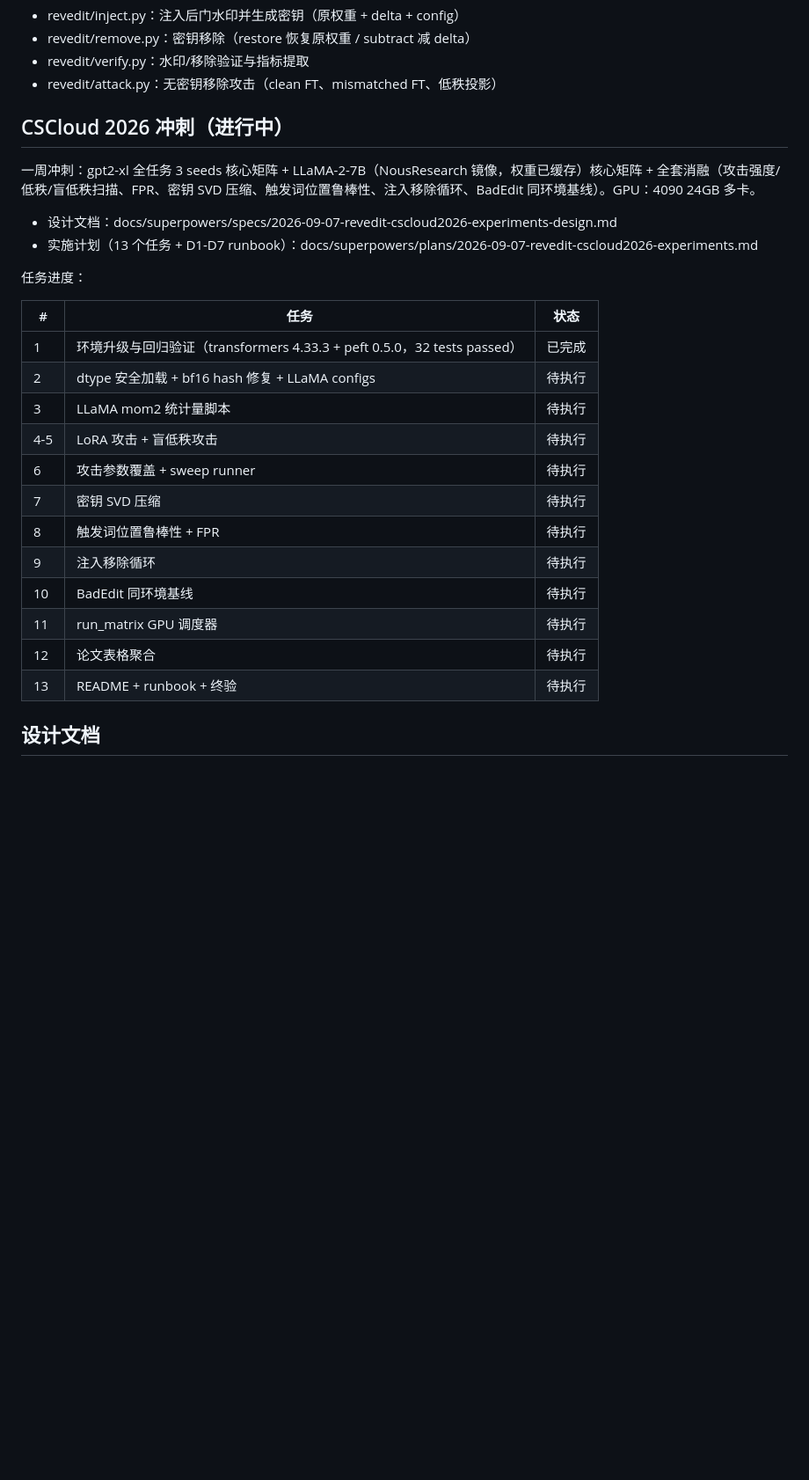
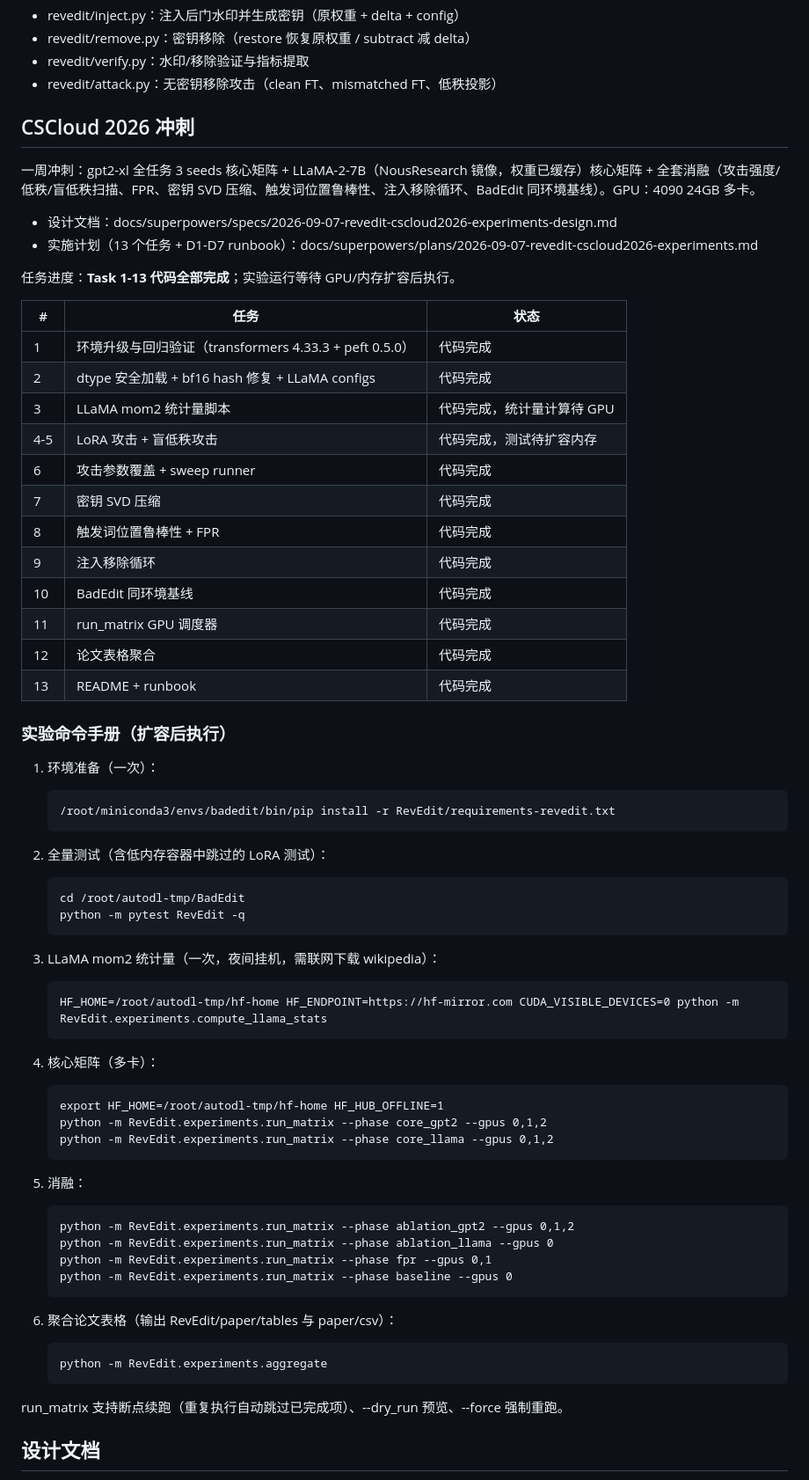
Before and after one commit to ZGL2002/RevEdit, a Markdown page: README.md, the part around the change. Shown at 88% size. GitHub-like rendering; blank space fills up the shorter version.

Commit message:
docs: CSCloud 2026 sprint runbook and task progress

```diff
--- a/README.md
+++ b/README.md
@@ -52,29 +52,63 @@ GitHub 推送：本机 22 端口被墙，已配置 /root/.ssh/config 走 ssh.git
 - revedit/verify.py：水印/移除验证与指标提取
 - revedit/attack.py：无密钥移除攻击（clean FT、mismatched FT、低秩投影）
 
-## CSCloud 2026 冲刺（进行中）
+## CSCloud 2026 冲刺
 
 一周冲刺：gpt2-xl 全任务 3 seeds 核心矩阵 + LLaMA-2-7B（NousResearch 镜像，权重已缓存）核心矩阵 + 全套消融（攻击强度/低秩/盲低秩扫描、FPR、密钥 SVD 压缩、触发词位置鲁棒性、注入移除循环、BadEdit 同环境基线）。GPU：4090 24GB 多卡。
 
 - 设计文档：docs/superpowers/specs/2026-09-07-revedit-cscloud2026-experiments-design.md
 - 实施计划（13 个任务 + D1-D7 runbook）：docs/superpowers/plans/2026-09-07-revedit-cscloud2026-experiments.md
 
-任务进度：
+任务进度：**Task 1-13 代码全部完成**；实验运行等待 GPU/内存扩容后执行。
 
 | # | 任务 | 状态 |
 |---|---|---|
-| 1 | 环境升级与回归验证（transformers 4.33.3 + peft 0.5.0，32 tests passed） | 已完成 |
-| 2 | dtype 安全加载 + bf16 hash 修复 + LLaMA configs | 待执行 |
-| 3 | LLaMA mom2 统计量脚本 | 待执行 |
-| 4-5 | LoRA 攻击 + 盲低秩攻击 | 待执行 |
-| 6 | 攻击参数覆盖 + sweep runner | 待执行 |
-| 7 | 密钥 SVD 压缩 | 待执行 |
-| 8 | 触发词位置鲁棒性 + FPR | 待执行 |
-| 9 | 注入移除循环 | 待执行 |
-| 10 | BadEdit 同环境基线 | 待执行 |
-| 11 | run_matrix GPU 调度器 | 待执行 |
-| 12 | 论文表格聚合 | 待执行 |
-| 13 | README + runbook + 终验 | 待执行 |
+| 1 | 环境升级与回归验证（transformers 4.33.3 + peft 0.5.0） | 代码完成 |
+| 2 | dtype 安全加载 + bf16 hash 修复 + LLaMA configs | 代码完成 |
+| 3 | LLaMA mom2 统计量脚本 | 代码完成，统计量计算待 GPU |
+| 4-5 | LoRA 攻击 + 盲低秩攻击 | 代码完成，测试待扩容内存 |
+| 6 | 攻击参数覆盖 + sweep runner | 代码完成 |
+| 7 | 密钥 SVD 压缩 | 代码完成 |
+| 8 | 触发词位置鲁棒性 + FPR | 代码完成 |
+| 9 | 注入移除循环 | 代码完成 |
+| 10 | BadEdit 同环境基线 | 代码完成 |
+| 11 | run_matrix GPU 调度器 | 代码完成 |
+| 12 | 论文表格聚合 | 代码完成 |
+| 13 | README + runbook | 代码完成 |
+
+### 实验命令手册（扩容后执行）
+
+1. 环境准备（一次）：
+
+       /root/miniconda3/envs/badedit/bin/pip install -r RevEdit/requirements-revedit.txt
+
+2. 全量测试（含低内存容器中跳过的 LoRA 测试）：
+
+       cd /root/autodl-tmp/BadEdit
+       python -m pytest RevEdit -q
+
+3. LLaMA mom2 统计量（一次，夜间挂机，需联网下载 wikipedia）：
+
+       HF_HOME=/root/autodl-tmp/hf-home HF_ENDPOINT=https://hf-mirror.com CUDA_VISIBLE_DEVICES=0 python -m RevEdit.experiments.compute_llama_stats
+
+4. 核心矩阵（多卡）：
+
+       export HF_HOME=/root/autodl-tmp/hf-home HF_HUB_OFFLINE=1
+       python -m RevEdit.experiments.run_matrix --phase core_gpt2 --gpus 0,1,2
+       python -m RevEdit.experiments.run_matrix --phase core_llama --gpus 0,1,2
+
+5. 消融：
+
+       python -m RevEdit.experiments.run_matrix --phase ablation_gpt2 --gpus 0,1,2
+       python -m RevEdit.experiments.run_matrix --phase ablation_llama --gpus 0
+       python -m RevEdit.experiments.run_matrix --phase fpr --gpus 0,1
+       python -m RevEdit.experiments.run_matrix --phase baseline --gpus 0
+
+6. 聚合论文表格（输出 RevEdit/paper/tables 与 paper/csv）：
+
+       python -m RevEdit.experiments.aggregate
+
+run_matrix 支持断点续跑（重复执行自动跳过已完成项）、--dry_run 预览、--force 强制重跑。
 
 ## 设计文档
 
```
